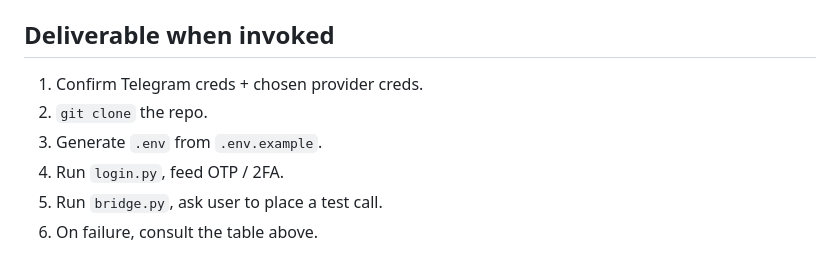
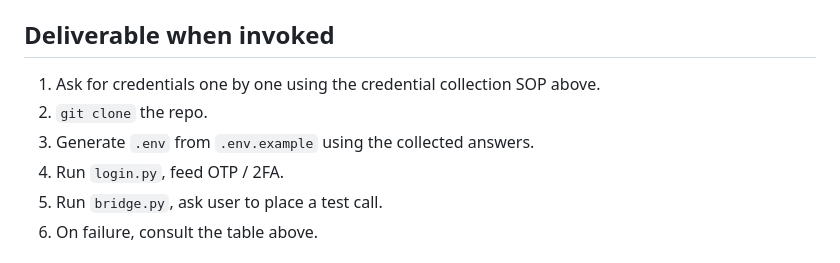
Before and after one commit to lintware/telegramcaller, a Markdown page: skill/tgcallskill/SKILL.md, the part around one of its changes. GitHub-like rendering.

```diff
--- a/skill/tgcallskill/SKILL.md
+++ b/skill/tgcallskill/SKILL.md
@@ -81,9 +128,9 @@ To add a new provider, implement `providers/base.Provider` (open / send_audio /
 
 ## Deliverable when invoked
 
-1. Confirm Telegram creds + chosen provider creds.
+1. Ask for credentials one by one using the credential collection SOP above.
 2. `git clone` the repo.
-3. Generate `.env` from `.env.example`.
+3. Generate `.env` from `.env.example` using the collected answers.
 4. Run `login.py`, feed OTP / 2FA.
 5. Run `bridge.py`, ask user to place a test call.
 6. On failure, consult the table above.
```
Also changed, not shown: other parts of skill/tgcallskill/SKILL.md (+47 -0 lines).
